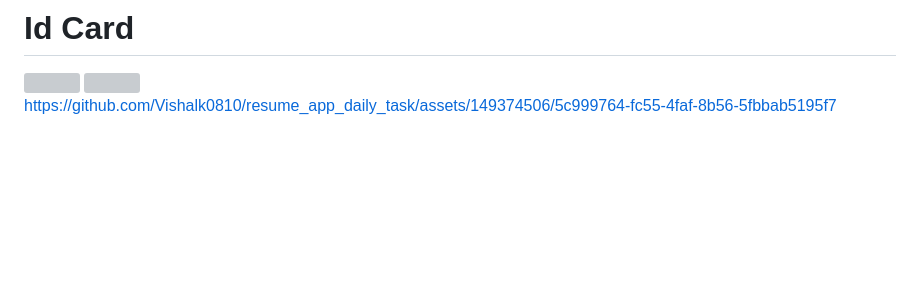
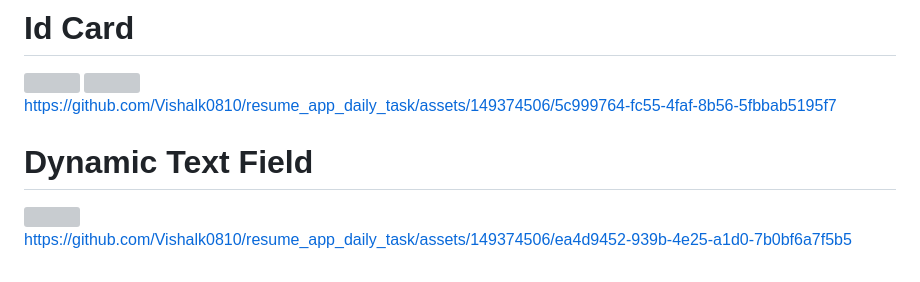
Before and after one commit to Vishalk0810/resume_app_daily_task, a Markdown page: README.md, the part around the change. Rendered like a GitHub page; blank space fills up the shorter version; grey boxes are pictures that could not be loaded.

```diff
--- a/README.md
+++ b/README.md
@@ -207,3 +207,11 @@ https://github.com/Vishalk0810/resume_app_daily_task/assets/149374506/554a23b2-a
 <br>
 
 https://github.com/Vishalk0810/resume_app_daily_task/assets/149374506/5c999764-fc55-4faf-8b56-5fbbab5195f7
+
+# Dynamic Text Field
+
+<img src="https://github.com/Vishalk0810/resume_app_daily_task/assets/149374506/a2cf06e8-2a1a-487d-8a75-9f0acbd9309b" height=22% width=35%>
+
+<br>
+
+https://github.com/Vishalk0810/resume_app_daily_task/assets/149374506/ea4d9452-939b-4e25-a1d0-7b0bf6a7f5b5
```
